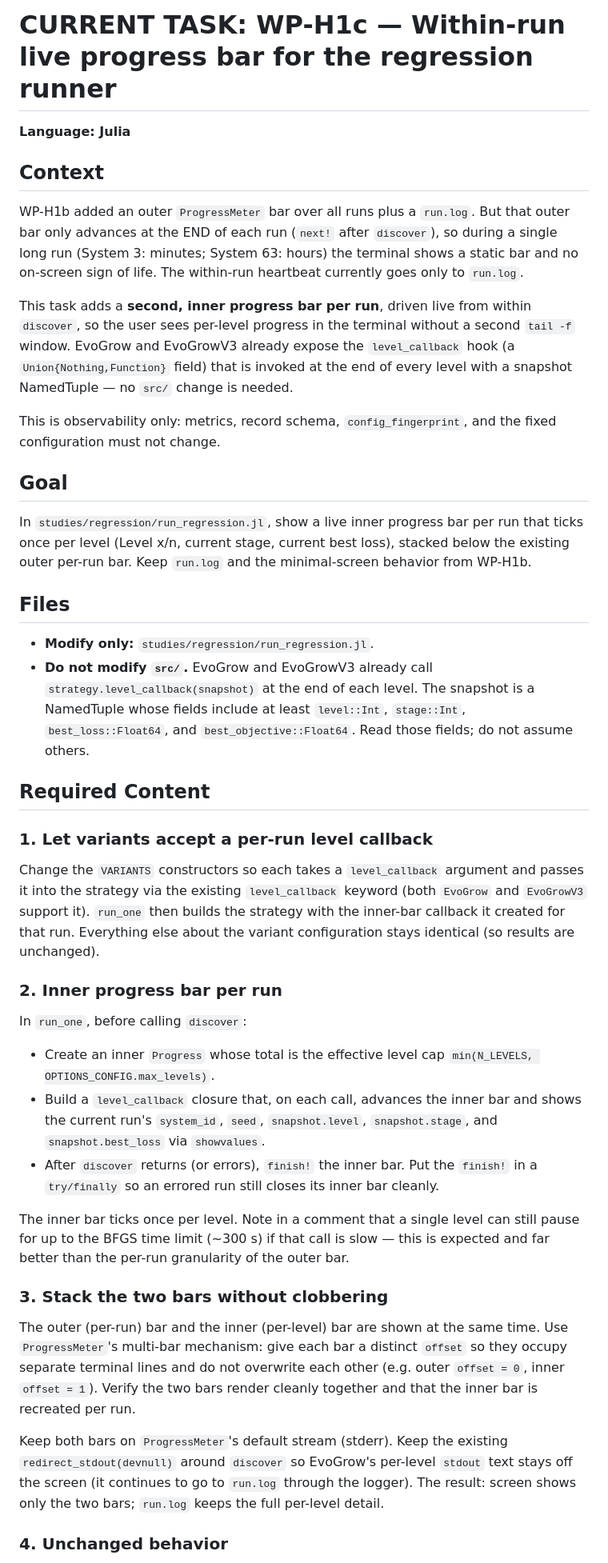
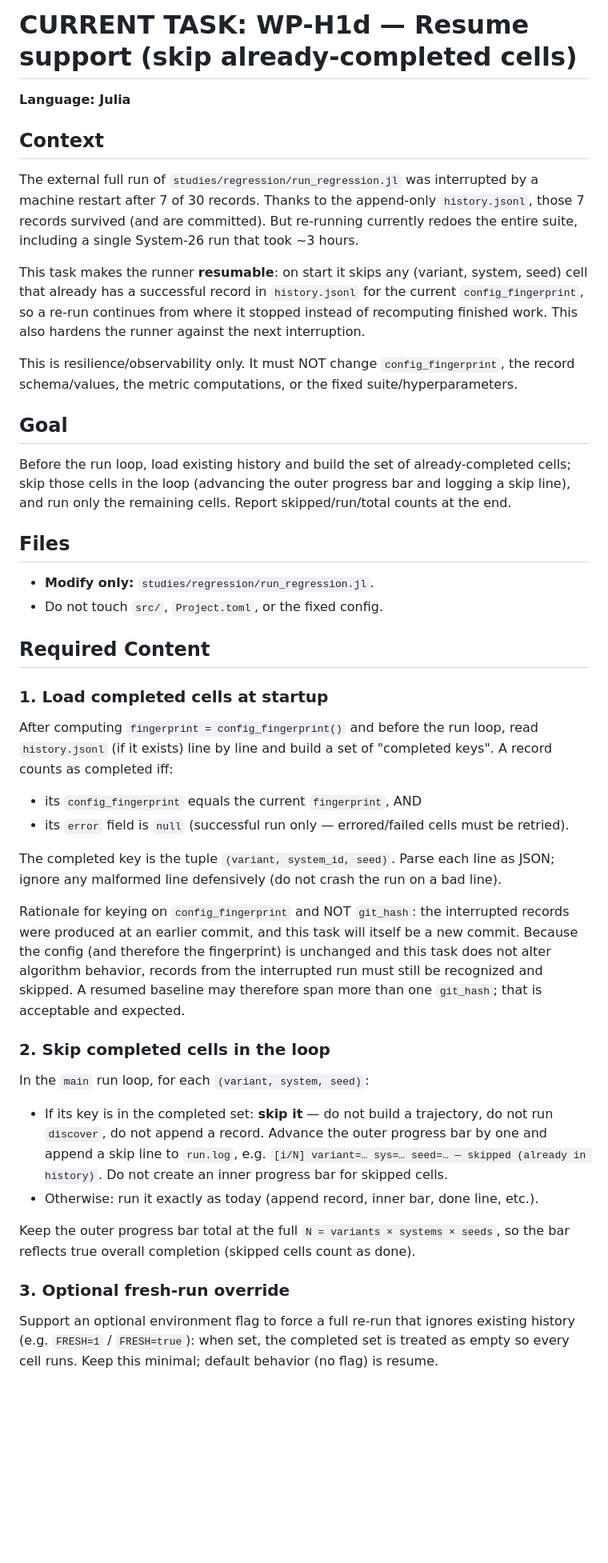
Before and after one commit to dajoedic/EvoODE, a Markdown page: codex/CURRENT_TASK.md, the part around one of its changes. Shown at 80% size. Drawn GitHub-style; blank space fills up the shorter version.

Commit message:
Hand off WP-H1d: resume support (skip completed cells) for regression runner

```diff
--- a/codex/CURRENT_TASK.md
+++ b/codex/CURRENT_TASK.md
@@ -1,71 +1,67 @@
-# CURRENT TASK: WP-H1c — Within-run live progress bar for the regression runner
+# CURRENT TASK: WP-H1d — Resume support (skip already-completed cells)
 
 **Language: Julia**
 
 ## Context
 
-WP-H1b added an outer `ProgressMeter` bar over all runs plus a `run.log`. But that outer bar
-only advances at the END of each run (`next!` after `discover`), so during a single long run
-(System 3: minutes; System 63: hours) the terminal shows a static bar and no on-screen sign of
-life. The within-run heartbeat currently goes only to `run.log`.
+The external full run of `studies/regression/run_regression.jl` was interrupted by a machine
+restart after 7 of 30 records. Thanks to the append-only `history.jsonl`, those 7 records
+survived (and are committed). But re-running currently redoes the entire suite, including a
+single System-26 run that took ~3 hours.
 
-This task adds a **second, inner progress bar per run**, driven live from within `discover`, so
-the user sees per-level progress in the terminal without a second `tail -f` window. EvoGrow and
-EvoGrowV3 already expose the `level_callback` hook (a `Union{Nothing,Function}` field) that is
-invoked at the end of every level with a snapshot NamedTuple — no `src/` change is needed.
+This task makes the runner **resumable**: on start it skips any (variant, system, seed) cell
+that already has a successful record in `history.jsonl` for the current `config_fingerprint`,
+so a re-run continues from where it stopped instead of recomputing finished work. This also
+hardens the runner against the next interruption.
 
-This is observability only: metrics, record schema, `config_fingerprint`, and the fixed
-configuration must not change.
+This is resilience/observability only. It must NOT change `config_fingerprint`, the record
+schema/values, the metric computations, or the fixed suite/hyperparameters.
 
 ## Goal
 
-In `studies/regression/run_regression.jl`, show a live inner progress bar per run that ticks
-once per level (Level x/n, current stage, current best loss), stacked below the existing outer
-per-run bar. Keep `run.log` and the minimal-screen behavior from WP-H1b.
+Before the run loop, load existing history and build the set of already-completed cells; skip
+those cells in the loop (advancing the outer progress bar and logging a skip line), and run only
+the remaining cells. Report skipped/run/total counts at the end.
 
 ## Files
 
 - **Modify only:** `studies/regression/run_regression.jl`.
-- **Do not modify `src/`.** EvoGrow and EvoGrowV3 already call
-  `strategy.level_callback(snapshot)` at the end of each level. The snapshot is a NamedTuple
-  whose fields include at least `level::Int`, `stage::Int`, `best_loss::Float64`, and
-  `best_objective::Float64`. Read those fields; do not assume others.
+- Do not touch `src/`, `Project.toml`, or the fixed config.
 
 ## Required Content
 
-### 1. Let variants accept a per-run level callback
+### 1. Load completed cells at startup
 
-Change the `VARIANTS` constructors so each takes a `level_callback` argument and passes it into
-the strategy via the existing `level_callback` keyword (both `EvoGrow` and `EvoGrowV3` support
-it). `run_one` then builds the strategy with the inner-bar callback it created for that run.
-Everything else about the variant configuration stays identical (so results are unchanged).
+After computing `fingerprint = config_fingerprint()` and before the run loop, read
+`history.jsonl` (if it exists) line by line and build a set of "completed keys". A record counts
+as completed iff:
+- its `config_fingerprint` equals the current `fingerprint`, AND
+- its `error` field is `null` (successful run only — errored/failed cells must be retried).
 
-### 2. Inner progress bar per run
+The completed key is the tuple `(variant, system_id, seed)`. Parse each line as JSON; ignore any
+malformed line defensively (do not crash the run on a bad line).
 
-In `run_one`, before calling `discover`:
-- Create an inner `Progress` whose total is the effective level cap
-  `min(N_LEVELS, OPTIONS_CONFIG.max_levels)`.
-- Build a `level_callback` closure that, on each call, advances the inner bar and shows the
-  current run's `system_id`, `seed`, `snapshot.level`, `snapshot.stage`, and `snapshot.best_loss`
-  via `showvalues`.
-- After `discover` returns (or errors), `finish!` the inner bar. Put the `finish!` in a
-  `try/finally` so an errored run still closes its inner bar cleanly.
+Rationale for keying on `config_fingerprint` and NOT `git_hash`: the interrupted records were
+produced at an earlier commit, and this task will itself be a new commit. Because the config
+(and therefore the fingerprint) is unchanged and this task does not alter algorithm behavior,
+records from the interrupted run must still be recognized and skipped. A resumed baseline may
+therefore span more than one `git_hash`; that is acceptable and expected.
 
-The inner bar ticks once per level. Note in a comment that a single level can still pause for up
-to the BFGS time limit (~300 s) if that call is slow — this is expected and far better than the
-per-run granularity of the outer bar.
+### 2. Skip completed cells in the loop
 
-### 3. Stack the two bars without clobbering
+In the `main` run loop, for each `(variant, system, seed)`:
+- If its key is in the completed set: **skip it** — do not build a trajectory, do not run
+  `discover`, do not append a record. Advance the outer progress bar by one and append a skip
+  line to `run.log`, e.g. `[i/N] variant=… sys=… seed=… — skipped (already in history)`.
+  Do not create an inner progress bar for skipped cells.
+- Otherwise: run it exactly as today (append record, inner bar, done line, etc.).
 
-The outer (per-run) bar and the inner (per-level) bar are shown at the same time. Use
-`ProgressMeter`'s multi-bar mechanism: give each bar a distinct `offset` so they occupy separate
-terminal lines and do not overwrite each other (e.g. outer `offset = 0`, inner `offset = 1`).
-Verify the two bars render cleanly together and that the inner bar is recreated per run.
+Keep the outer progress bar total at the full `N = variants × systems × seeds`, so the bar
+reflects true overall completion (skipped cells count as done).
 
-Keep both bars on `ProgressMeter`'s default stream (stderr). Keep the existing
-`redirect_stdout(devnull)` around `discover` so EvoGrow's per-level `stdout` text stays off the
-screen (it continues to go to `run.log` through the logger). The result: screen shows only the
-two bars; `run.log` keeps the full per-level detail.
+### 3. Optional fresh-run override
 
-### 4. Unchanged behavior
+Support an optional environment flag to force a full re-run that ignores existing history
+(e.g. `FRESH=1` / `FRESH=true`): when set, the completed set is treated as empty so every cell
+runs. Keep this minimal; default behavior (no flag) is resume.
 
```
Also changed, not shown: other parts of codex/CURRENT_TASK.md (+19 -16 lines).
